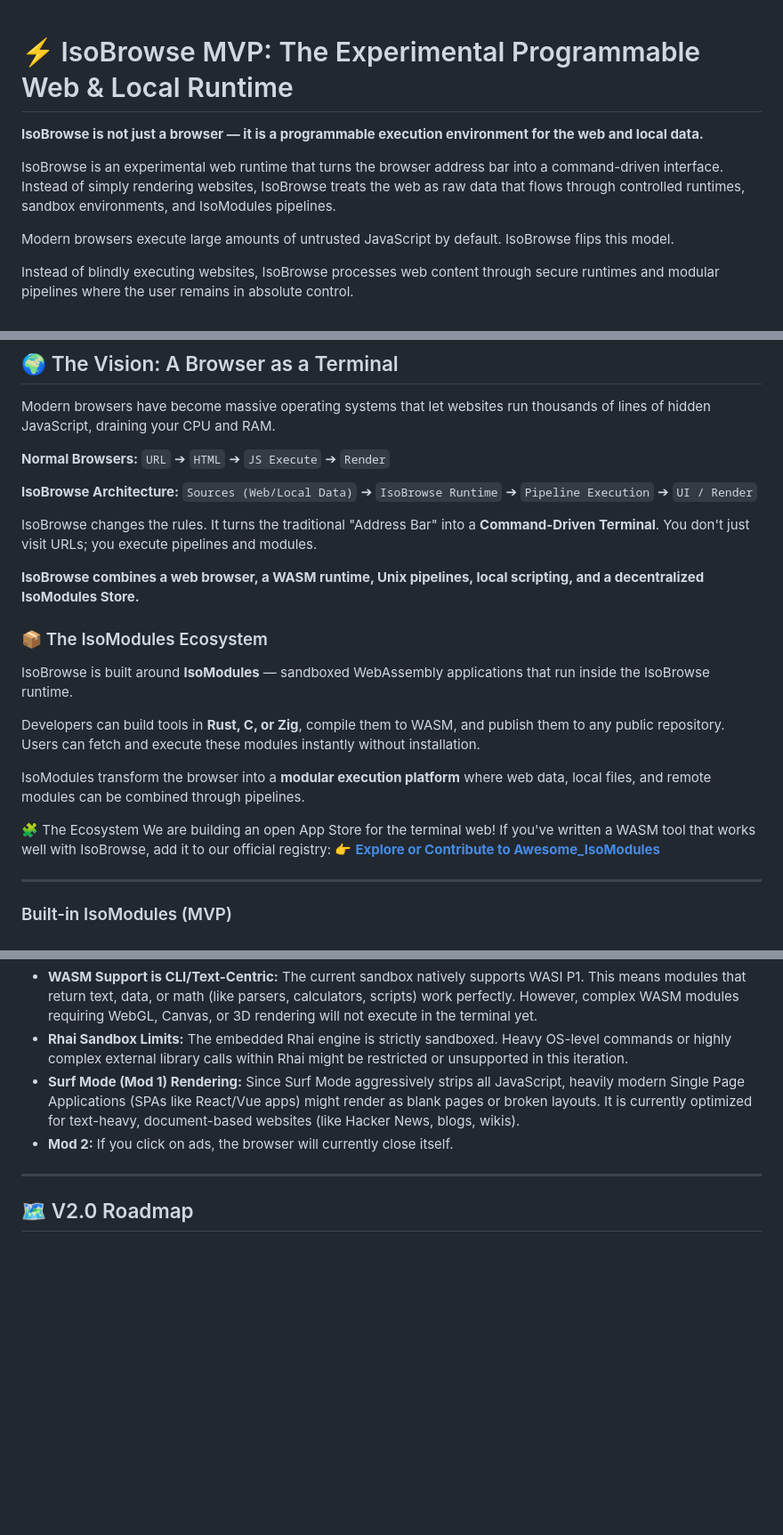
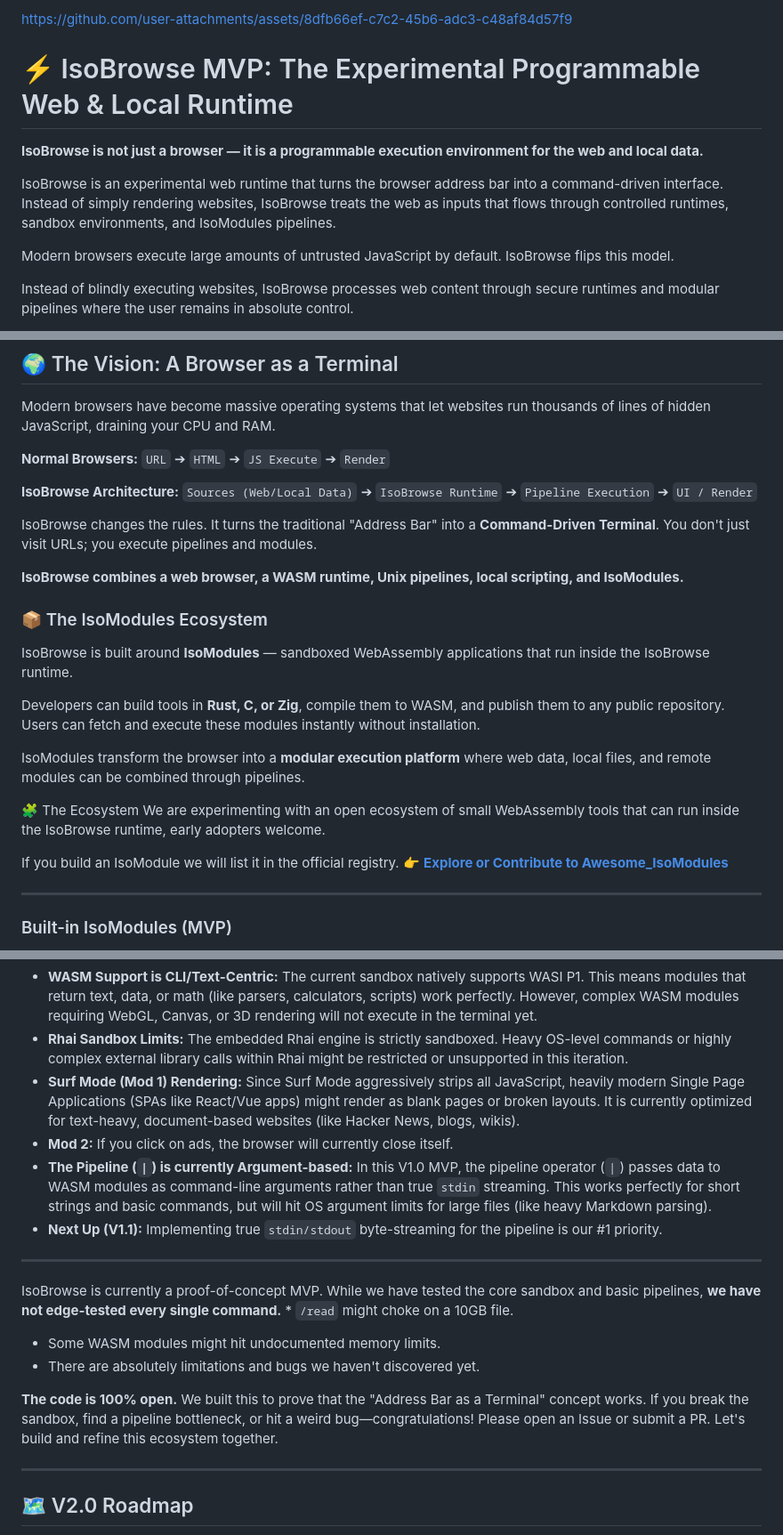
Before and after one commit to igtumt/isobrowse, a Markdown page: README.md, 3 parts joined by grey strips. Shown at 89% size. GitHub-like rendering; blank space fills up the shorter version.

```diff
--- a/README.md
+++ b/README.md
@@ -1,8 +1,10 @@
+https://github.com/user-attachments/assets/8dfb66ef-c7c2-45b6-adc3-c48af84d57f9
+
 # ⚡ IsoBrowse MVP: The Experimental Programmable Web & Local Runtime
 
 **IsoBrowse is not just a browser — it is a programmable execution environment for the web and local data.**
 
-IsoBrowse is an experimental web runtime that turns the browser address bar into a command-driven interface. Instead of simply rendering websites, IsoBrowse treats the web as raw data that flows through controlled runtimes, sandbox environments, and IsoModules pipelines.
+IsoBrowse is an experimental web runtime that turns the browser address bar into a command-driven interface. Instead of simply rendering websites, IsoBrowse treats the web as inputs that flows through controlled runtimes, sandbox environments, and IsoModules pipelines.
 
 Modern browsers execute large amounts of untrusted JavaScript by default. IsoBrowse flips this model.
 
@@ -59,7 +64,7 @@ Modern browsers have become massive operating systems that let websites run thou
 
 IsoBrowse changes the rules. It turns the traditional "Address Bar" into a **Command-Driven Terminal**. You don't just visit URLs; you execute pipelines and modules.
 
-**IsoBrowse combines a web browser, a WASM runtime, Unix pipelines, local scripting, and a decentralized IsoModules Store.**
+**IsoBrowse combines a web browser, a WASM runtime, Unix pipelines, local scripting, and IsoModules.**
 
 ### 📦 The IsoModules Ecosystem
 
@@ -71,7 +76,9 @@ Users can fetch and execute these modules instantly without installation.
 IsoModules transform the browser into a **modular execution platform** where web data, local files, and remote modules can be combined through pipelines.
 
 🧩 The Ecosystem
-We are building an open App Store for the terminal web! If you've written a WASM tool that works well with IsoBrowse, add it to our official registry:
+We are experimenting with an open ecosystem of small WebAssembly tools that can run inside the IsoBrowse runtime, early adopters welcome.
+
+If you build an IsoModule we will list it in the official registry.
 👉 **[Explore or Contribute to Awesome_IsoModules](https://github.com/igtumt/Awesome_IsoModules)**
 
 
@@ -192,7 +201,16 @@ IsoBrowse is highly experimental. As a V1.0 release, you should be aware of the
 * **Rhai Sandbox Limits:** The embedded Rhai engine is strictly sandboxed. Heavy OS-level commands or highly complex external library calls within Rhai might be restricted or unsupported in this iteration.
 * **Surf Mode (Mod 1) Rendering:** Since Surf Mode aggressively strips all JavaScript, heavily modern Single Page Applications (SPAs like React/Vue apps) might render as blank pages or broken layouts. It is currently optimized for text-heavy, document-based websites (like Hacker News, blogs, wikis).
 * **Mod 2:** If you click on ads, the browser will currently close itself.
+* **The Pipeline (`|`) is currently Argument-based:** In this V1.0 MVP, the pipeline operator (`|`) passes data to WASM modules as command-line arguments rather than true `stdin` streaming. This works perfectly for short strings and basic commands, but will hit OS argument limits for large files (like heavy Markdown parsing).
+* **Next Up (V1.1):** Implementing true `stdin/stdout` byte-streaming for the pipeline is our #1 priority.
 
+---
+
+IsoBrowse is currently a proof-of-concept MVP. While we have tested the core sandbox and basic pipelines, **we have not edge-tested every single command.** * `/read` might choke on a 10GB file.
+* Some WASM modules might hit undocumented memory limits.
+* There are absolutely limitations and bugs we haven't discovered yet.
+
+**The code is 100% open.** We built this to prove that the "Address Bar as a Terminal" concept works. If you break the sandbox, find a pipeline bottleneck, or hit a weird bug—congratulations! Please open an Issue or submit a PR. Let's build and refine this ecosystem together.
 
 ---
 
```
Also changed, not shown: other parts of README.md (+6 -1 lines).
